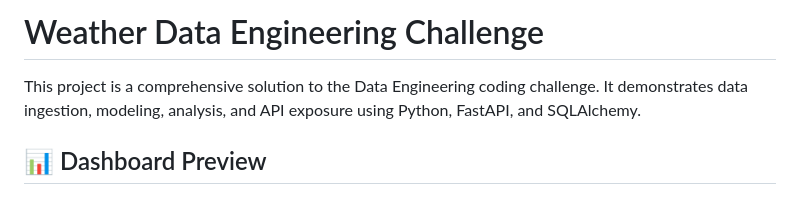
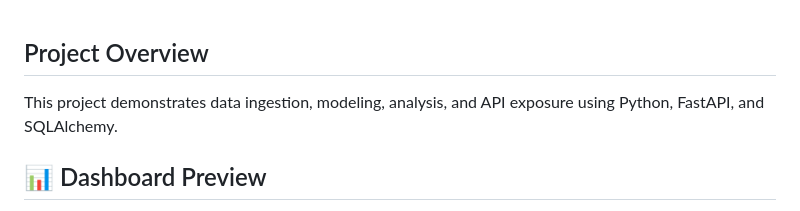
Before and after one commit to shamil-k/weather-crop-data-api, a Markdown page: README.md, the part around the change. Rendered like a GitHub page.

```diff
--- a/README.md
+++ b/README.md
@@ -1,6 +1,7 @@
-# Weather Data Engineering Challenge
 
-This project is a comprehensive solution to the Data Engineering coding challenge. It demonstrates data ingestion, modeling, analysis, and API exposure using Python, FastAPI, and SQLAlchemy.
+## Project Overview
+
+This project demonstrates data ingestion, modeling, analysis, and API exposure using Python, FastAPI, and SQLAlchemy.
 
 ## 📊 Dashboard Preview
 
```
